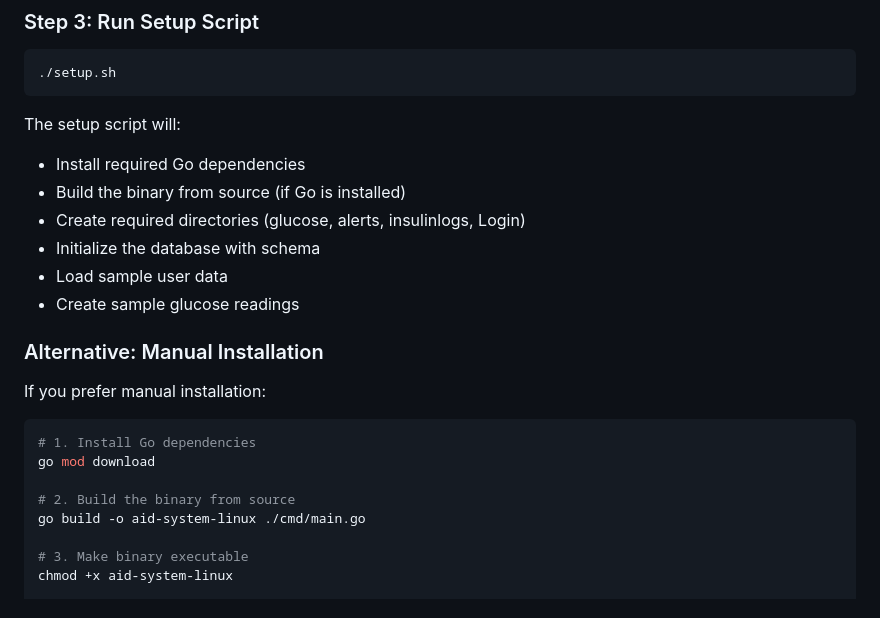
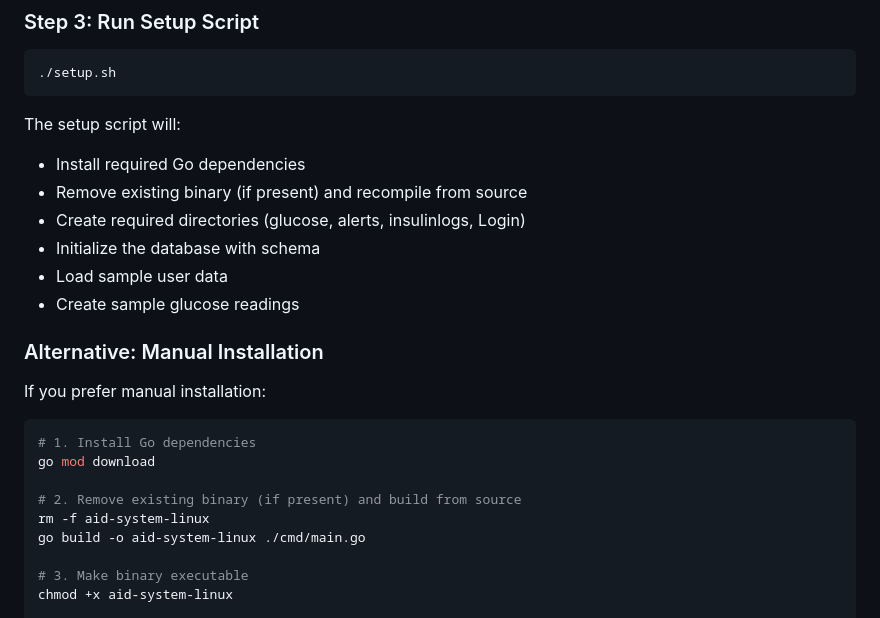
Before and after one commit to at0m-b0mb/AID-System-Security-Analysis, a Markdown page: aid-system-deployment/USER_MANUAL.md, the part around the change. GitHub-like rendering.

Commit message:
Update USER_MANUAL.md to mention deleting existing binary before recompile
Co-authored-by: at0m-b0mb <99875896+at0m-b0mb@users.noreply.github.com>

```diff
--- a/aid-system-deployment/USER_MANUAL.md
+++ b/aid-system-deployment/USER_MANUAL.md
@@ -67,7 +67,7 @@ chmod +x setup.sh
 
 The setup script will:
 - Install required Go dependencies
-- Build the binary from source (if Go is installed)
+- Remove existing binary (if present) and recompile from source
 - Create required directories (glucose, alerts, insulinlogs, Login)
 - Initialize the database with schema
 - Load sample user data
@@ -81,7 +81,8 @@ If you prefer manual installation:
 # 1. Install Go dependencies
 go mod download
 
-# 2. Build the binary from source
+# 2. Remove existing binary (if present) and build from source
+rm -f aid-system-linux
 go build -o aid-system-linux ./cmd/main.go
 
 # 3. Make binary executable
```
